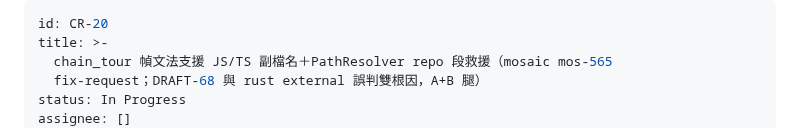
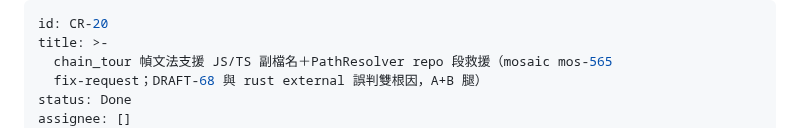
Before and after one commit to ChiahungTai/code-reality, a Markdown page: backlog/tasks/cr-20 - chain_tour-幀文法支援-JS-TS-副檔名＋PathResolver-repo-段救援（mosaic-mos-565-fix-request；DRAFT-68-與-rust-external-誤判雙根因，AB-腿）.md, the part around one of its changes. Drawn GitHub-style.

Commit message:
chore(backlog): CR-20 Done — chain_tour JS/TS grammar + repo rescue v0.20.0 merged (review chain APPROVE after 6 repair rounds; reply to mosaic sent)

```diff
--- a/backlog/tasks/cr-20 - chain_tour-幀文法支援-JS-TS-副檔名＋PathResolver-repo-段救援（mosaic-mos-565-fix-request；DRAFT-68-與-rust-external-誤判雙根因，AB-腿）.md
+++ b/backlog/tasks/cr-20 - chain_tour-幀文法支援-JS-TS-副檔名＋PathResolver-repo-段救援（mosaic-mos-565-fix-request；DRAFT-68-與-rust-external-誤判雙根因，AB-腿）.md
@@ -3,6 +3,6 @@ id: CR-20
 title: >-
   chain_tour 幀文法支援 JS/TS 副檔名＋PathResolver repo 段救援（mosaic mos-565
   fix-request；DRAFT-68 與 rust external 誤判雙根因，A+B 腿）
-status: In Progress
+status: Done
 assignee: []
 created_date: '2026-10-29 13:52'
```
Also changed, not shown: other parts of backlog/tasks/cr-20 - chain_tour-幀文法支援-JS-TS-副檔名＋PathResolver-repo-段救援（mosaic-mos-565-fix-request；DRAFT-68-與-rust-external-誤判雙根因，AB-腿）.md (+21 -1 lines).
